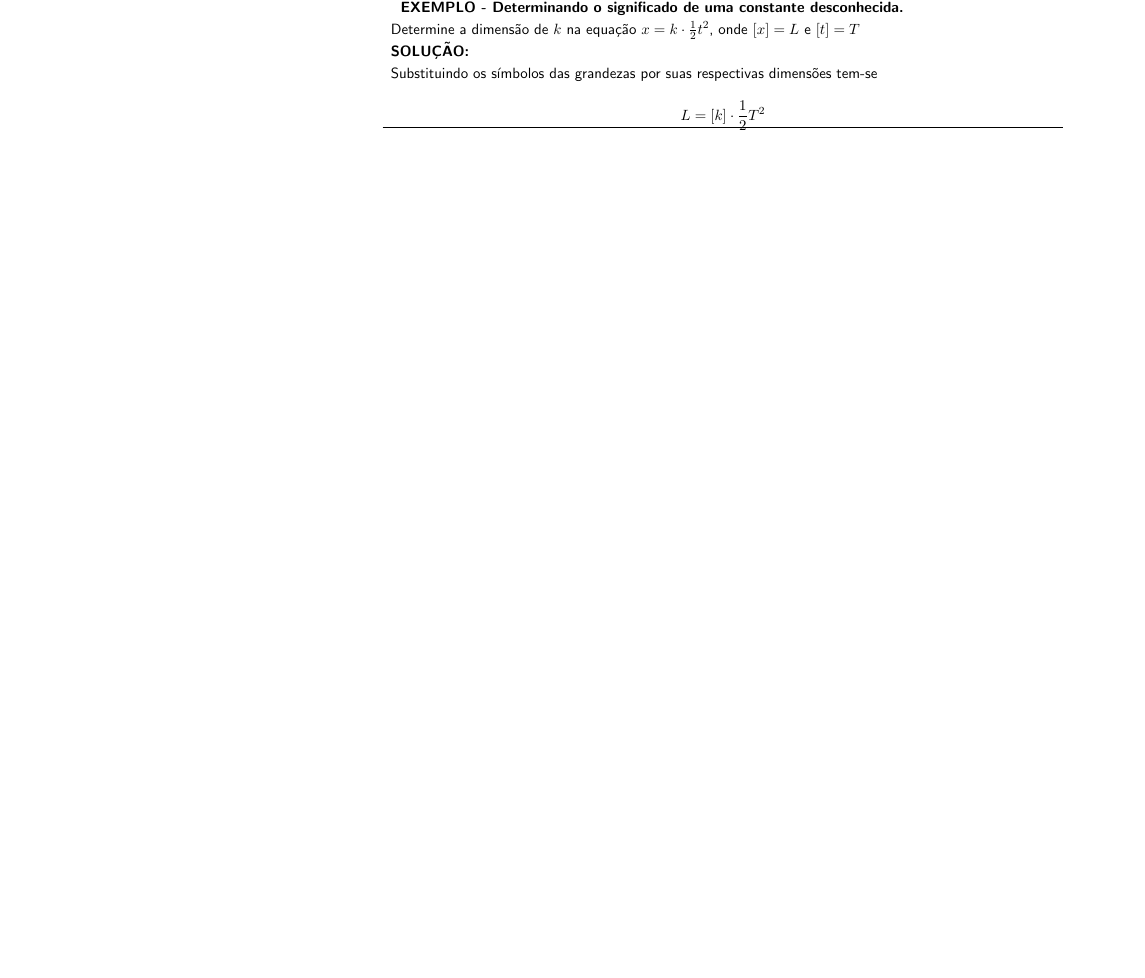
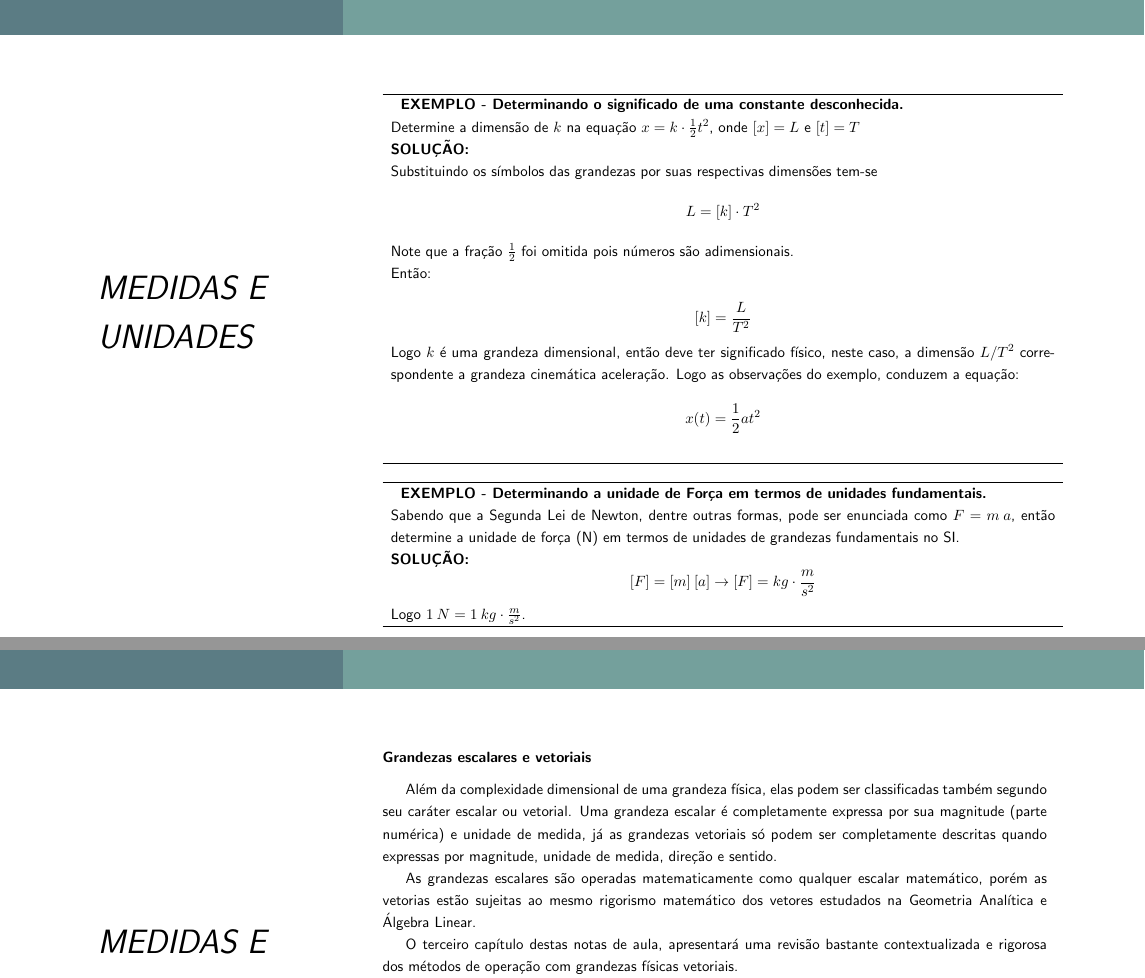
Before and after one commit to ProfLeao/NotasDeAulaFisicaI, a LaTeX document (main.tex): part of page 15 of 15 before the commit and two parts of pages 16 and 17 of 18 after it, the two joined at a grey line, cut so that both start at the same text, the shorter picture padded with empty space. Compiled offline with pdfLaTeX.

Commit message:
Finalizaçao da seçao de grandezas e medidas

```diff
--- a/main.tex
+++ b/main.tex
@@ -644,11 +644,63 @@ abaixo.
 
     Substituindo os símbolos das grandezas por suas respectivas dimensões tem-se
     $$
-        L = [k] \cdot \frac{1}{2} T^2
+        L = [k] \cdot T^2
     $$
+
+    Note que a fração $\frac{1}{2}$ foi omitida pois números são adimensionais.
+
+    Então:
+
+    $$
+        [k] = \frac{L}{T^2}
+    $$
+
+    Logo $k$ é uma grandeza dimensional, então deve ter significado físico,
+    neste caso, a dimensão $L/T^2$ correspondente a grandeza cinemática
+    aceleração. Logo as observações do exemplo, conduzem a equação:
+
+    $$
+        x(t) = \frac{1}{2} a t^2
+    $$
+\end{myboxed}
+
+\begin{myboxed}
+    \textbf{EXEMPLO - Determinando a unidade de Força em termos de unidades
+    fundamentais.}
+
+    Sabendo que a Segunda Lei de Newton, dentre outras formas, pode ser
+    enunciada como $F = m \: a$, então determine a unidade de força (N) em
+    termos de unidades de grandezas fundamentais no SI.
+
+    \textbf{SOLUÇÃO:}
+    $$
+    [F] = [m] \: [a] \rightarrow
+    [F] = kg \cdot \frac{m}{s^2}
+    $$
+
+    Logo $1 \: N = 1 \: kg \cdot \frac{m}{s^2}$.
 
 \end{myboxed}
 
+\subsubsection{Grandezas escalares e vetoriais}
+
+Além da complexidade dimensional de uma grandeza física, elas podem ser
+classificadas também segundo seu caráter escalar ou vetorial. Uma grandeza
+escalar é completamente expressa por sua magnitude (parte numérica) e unidade
+de medida, já as grandezas vetoriais só podem ser completamente descritas
+quando expressas por magnitude, unidade de medida, direção e sentido.
+
+As grandezas escalares são operadas matematicamente como qualquer escalar
+matemático, porém as vetorias estão sujeitas ao mesmo rigorismo matemático
+dos vetores estudados na Geometria Analítica e Álgebra Linear.
+
+O terceiro capítulo destas notas de aula, apresentará uma revisão bastante
+contextualizada e rigorosa dos métodos de operação com grandezas físicas
+vetoriais.
+
+\chapter{Cinemática Retilinear}
+
+asdasdasd
 
 \label{lastpage}
 \end{document}
```
Also changed, not shown: main.pdf, 3 other files.
